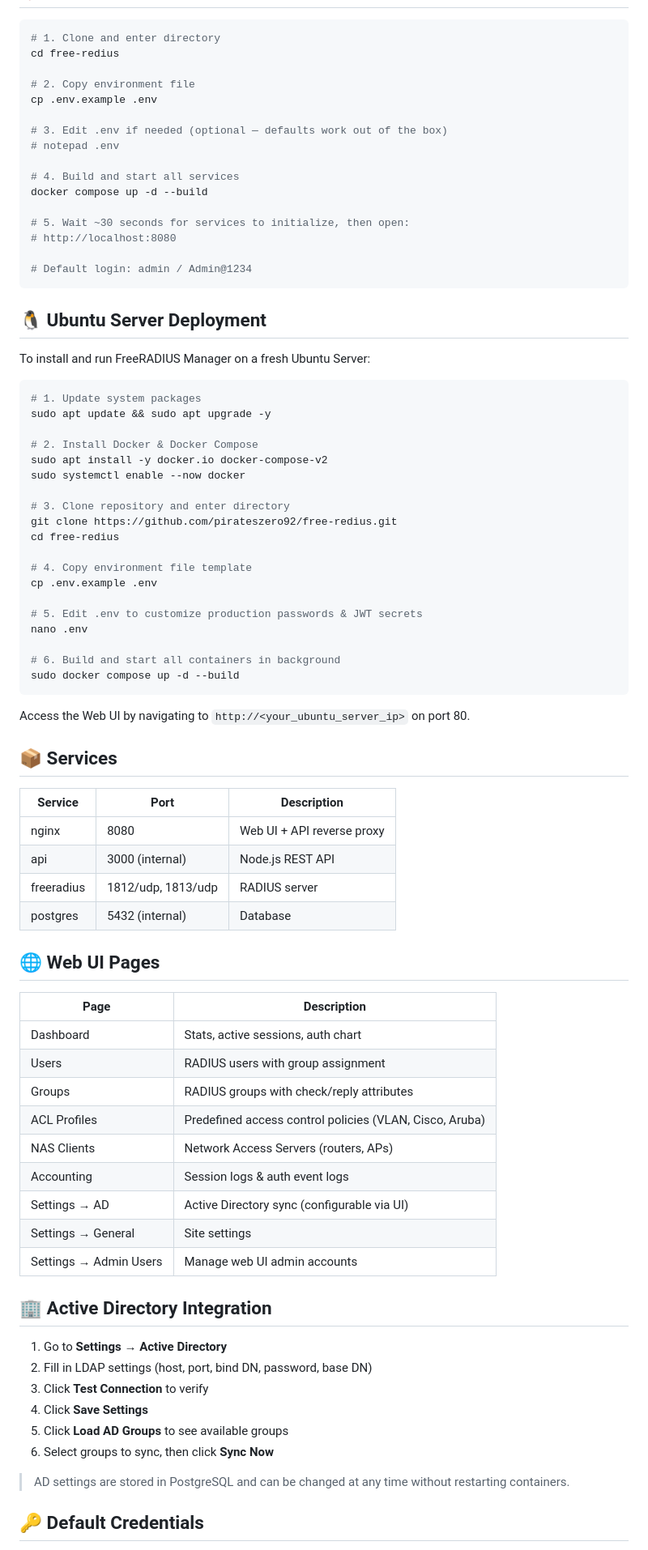
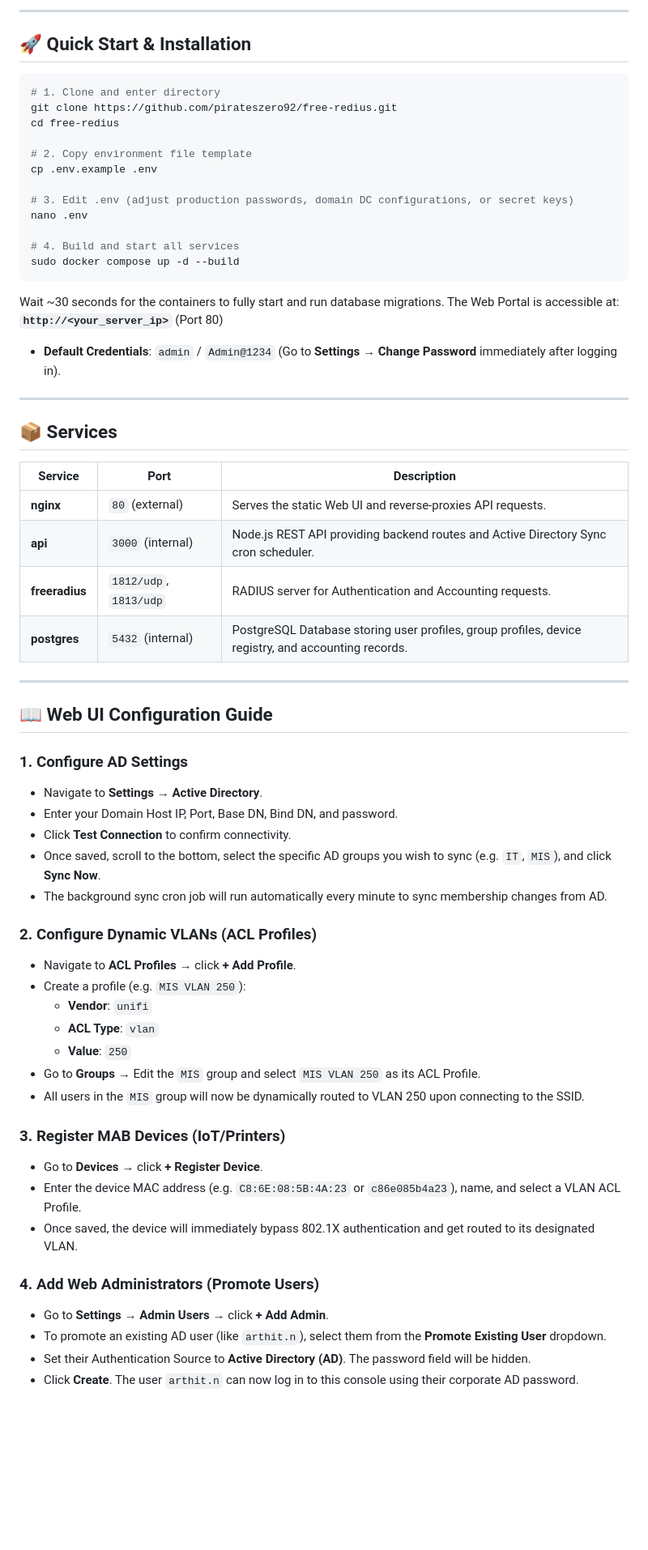
Before and after one commit to pirateszero92/free-redius, a Markdown page: README.md, the part around one of its changes. Shown at 81% size. Drawn GitHub-style; blank space fills up the shorter version.

Commit message:
docs: Update README.md with comprehensive installation guide, Active Directory host integration steps, MAB devices, and system feature list

````diff
--- a/README.md
+++ b/README.md
@@ -4,85 +65,65 @@
+---
+
+## 🚀 Quick Start & Installation
 
 ```bash
 # 1. Clone and enter directory
-cd free-redius
-
-# 2. Copy environment file
-cp .env.example .env
-
-# 3. Edit .env if needed (optional — defaults work out of the box)
-# notepad .env
-
-# 4. Build and start all services
-docker compose up -d --build
-
-# 5. Wait ~30 seconds for services to initialize, then open:
-# http://localhost:8080
-
-# Default login: admin / Admin@1234
-```
-
-## 🐧 Ubuntu Server Deployment
-
-To install and run FreeRADIUS Manager on a fresh Ubuntu Server:
-
-```bash
-# 1. Update system packages
-sudo apt update && sudo apt upgrade -y
-
-# 2. Install Docker & Docker Compose
-sudo apt install -y docker.io docker-compose-v2
-sudo systemctl enable --now docker
-
-# 3. Clone repository and enter directory
 git clone https://github.com/pirateszero92/free-redius.git
 cd free-redius
 
-# 4. Copy environment file template
+# 2. Copy environment file template
 cp .env.example .env
 
-# 5. Edit .env to customize production passwords & JWT secrets
+# 3. Edit .env (adjust production passwords, domain DC configurations, or secret keys)
 nano .env
 
-# 6. Build and start all containers in background
+# 4. Build and start all services
 sudo docker compose up -d --build
 ```
+Wait ~30 seconds for the containers to fully start and run database migrations. The Web Portal is accessible at:
+**`http://<your_server_ip>`** (Port 80)
 
-Access the Web UI by navigating to `http://<your_ubuntu_server_ip>` on port 80.
+*   **Default Credentials**: `admin` / `Admin@1234` (Go to **Settings → Change Password** immediately after logging in).
 
+---
 
 ## 📦 Services
 
 | Service | Port | Description |
 |---|---|---|
-| nginx | 8080 | Web UI + API reverse proxy |
-| api | 3000 (internal) | Node.js REST API |
-| freeradius | 1812/udp, 1813/udp | RADIUS server |
-| postgres | 5432 (internal) | Database |
+| **nginx** | `80` (external) | Serves the static Web UI and reverse-proxies API requests. |
+| **api** | `3000` (internal) | Node.js REST API providing backend routes and Active Directory Sync cron scheduler. |
+| **freeradius** | `1812/udp`, `1813/udp` | RADIUS server for Authentication and Accounting requests. |
+| **postgres** | `5432` (internal) | PostgreSQL Database storing user profiles, group profiles, device registry, and accounting records. |
 
-## 🌐 Web UI Pages
+---
 
-| Page | Description |
-|---|---|
-| Dashboard | Stats, active sessions, auth chart |
-| Users | RADIUS users with group assignment |
-| Groups | RADIUS groups with check/reply attributes |
-| ACL Profiles | Predefined access control policies (VLAN, Cisco, Aruba) |
-| NAS Clients | Network Access Servers (routers, APs) |
-| Accounting | Session logs & auth event logs |
-| Settings → AD | Active Directory sync (configurable via UI) |
-| Settings → General | Site settings |
-| Settings → Admin Users | Manage web UI admin accounts |
+## 📖 Web UI Configuration Guide
 
-## 🏢 Active Directory Integration
+### 1. Configure AD Settings
+*   Navigate to **Settings → Active Directory**.
+*   Enter your Domain Host IP, Port, Base DN, Bind DN, and password.
+*   Click **Test Connection** to confirm connectivity.
+*   Once saved, scroll to the bottom, select the specific AD groups you wish to sync (e.g. `IT`, `MIS`), and click **Sync Now**.
+*   The background sync cron job will run automatically every minute to sync membership changes from AD.
 
-1. Go to **Settings → Active Directory**
-2. Fill in LDAP settings (host, port, bind DN, password, base DN)
-3. Click **Test Connection** to verify
-4. Click **Save Settings**
-5. Click **Load AD Groups** to see available groups
-6. Select groups to sync, then click **Sync Now**
+### 2. Configure Dynamic VLANs (ACL Profiles)
+*   Navigate to **ACL Profiles** → click **+ Add Profile**.
+*   Create a profile (e.g. `MIS VLAN 250`):
+    *   **Vendor**: `unifi`
+    *   **ACL Type**: `vlan`
+    *   **Value**: `250`
+*   Go to **Groups** → Edit the `MIS` group and select `MIS VLAN 250` as its ACL Profile.
+*   All users in the `MIS` group will now be dynamically routed to VLAN 250 upon connecting to the SSID.
 
-> AD settings are stored in PostgreSQL and can be changed at any time without restarting containers.
+### 3. Register MAB Devices (IoT/Printers)
+*   Go to **Devices** → click **+ Register Device**.
+*   Enter the device MAC address (e.g. `C8:6E:08:5B:4A:23` or `c86e085b4a23`), name, and select a VLAN ACL Profile.
+*   Once saved, the device will immediately bypass 802.1X authentication and get routed to its designated VLAN.
 
-## 🔑 Default Credentials
+### 4. Add Web Administrators (Promote Users)
+*   Go to **Settings → Admin Users** → click **+ Add Admin**.
+*   To promote an existing AD user (like `arthit.n`), select them from the **Promote Existing User** dropdown.
+*   Set their Authentication Source to **Active Directory (AD)**. The password field will be hidden.
+*   Click **Create**. The user `arthit.n` can now log in to this console using their corporate AD password.
 
````
Also changed, not shown: other parts of README.md (+73 -24 lines).
